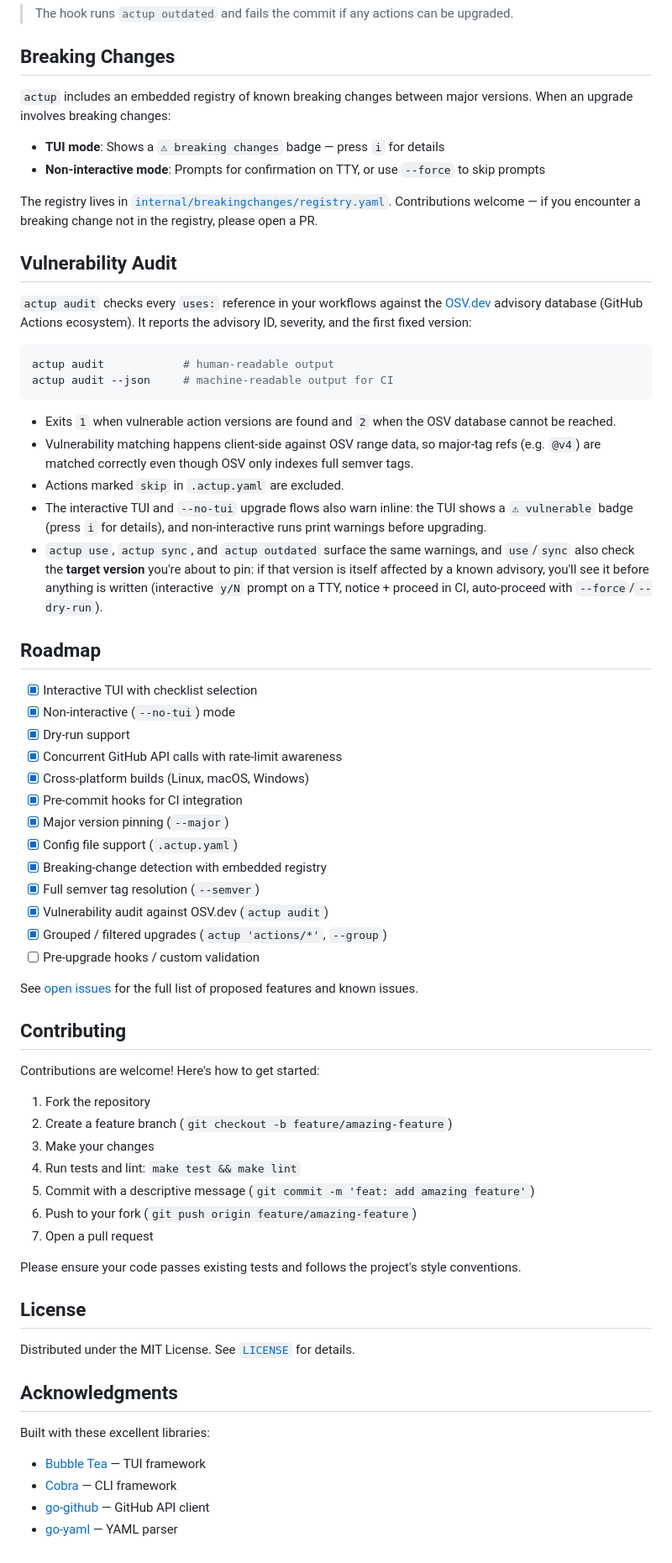
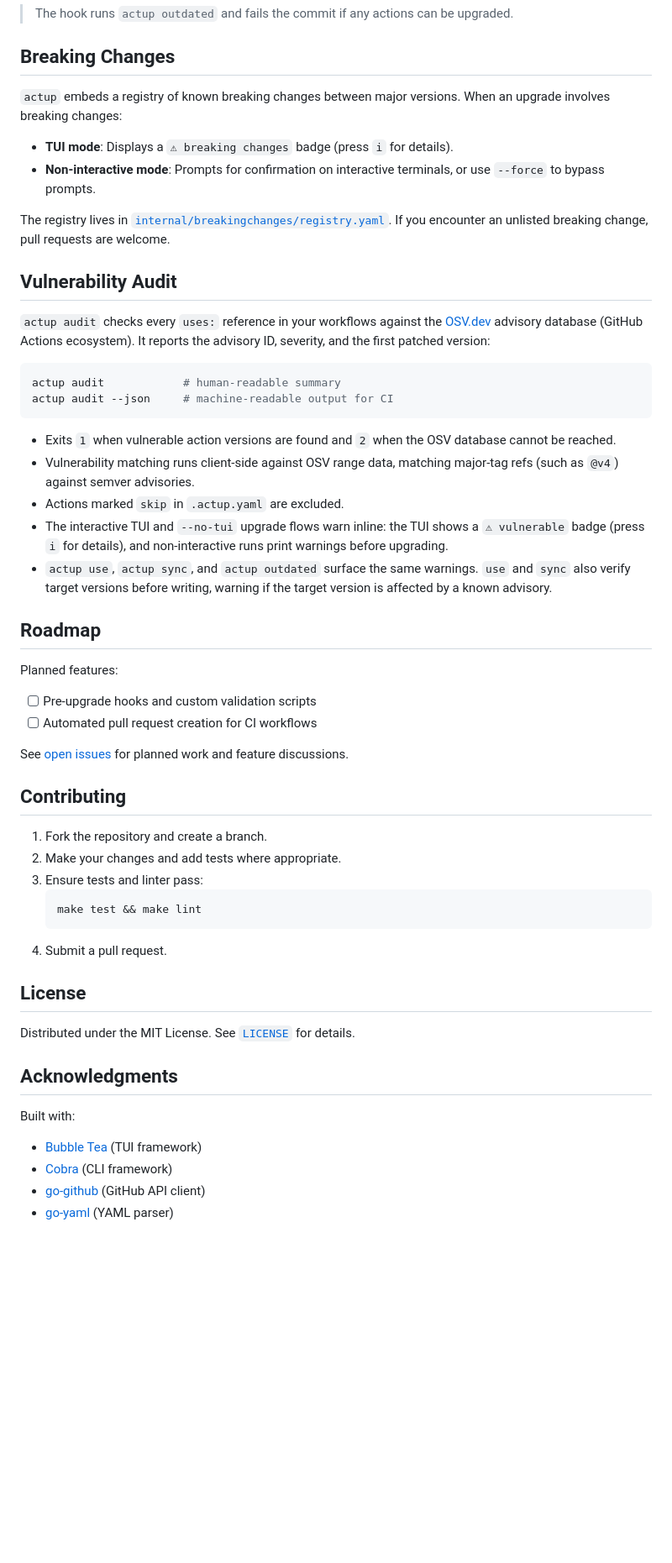
Before and after one commit to lynicis/actup, a Markdown page: README.md, the part around one of its changes. Shown at 84% size. Rendered like a GitHub page; blank space fills up the shorter version.

````diff
--- a/README.md
+++ b/README.md
@@ -536,59 +525,45 @@ repos:
 
 ## Breaking Changes
 
-`actup` includes an embedded registry of known breaking changes between major versions. When an upgrade involves breaking changes:
+`actup` embeds a registry of known breaking changes between major versions. When an upgrade involves breaking changes:
 
-- **TUI mode**: Shows a `⚠ breaking changes` badge — press `i` for details
-- **Non-interactive mode**: Prompts for confirmation on TTY, or use `--force` to skip prompts
+- **TUI mode**: Displays a `⚠ breaking changes` badge (press `i` for details).
+- **Non-interactive mode**: Prompts for confirmation on interactive terminals, or use `--force` to bypass prompts.
 
-The registry lives in [`internal/breakingchanges/registry.yaml`](internal/breakingchanges/registry.yaml). Contributions welcome — if you encounter a breaking change not in the registry, please open a PR.
+The registry lives in [`internal/breakingchanges/registry.yaml`](internal/breakingchanges/registry.yaml). If you encounter an unlisted breaking change, pull requests are welcome.
 
 ## Vulnerability Audit
 
-`actup audit` checks every `uses:` reference in your workflows against the [OSV.dev](https://osv.dev) advisory database (GitHub Actions ecosystem). It reports the advisory ID, severity, and the first fixed version:
+`actup audit` checks every `uses:` reference in your workflows against the [OSV.dev](https://osv.dev) advisory database (GitHub Actions ecosystem). It reports the advisory ID, severity, and the first patched version:
 
-```bash
-actup audit            # human-readable output
+```sh
+actup audit            # human-readable summary
 actup audit --json     # machine-readable output for CI
 ```
 
 - Exits `1` when vulnerable action versions are found and `2` when the OSV database cannot be reached.
-- Vulnerability matching happens client-side against OSV range data, so major-tag refs (e.g. `@v4`) are matched correctly even though OSV only indexes full semver tags.
+- Vulnerability matching runs client-side against OSV range data, matching major-tag refs (such as `@v4`) against semver advisories.
 - Actions marked `skip` in `.actup.yaml` are excluded.
-- The interactive TUI and `--no-tui` upgrade flows also warn inline: the TUI shows a `⚠ vulnerable` badge (press `i` for details), and non-interactive runs print warnings before upgrading.
-- `actup use`, `actup sync`, and `actup outdated` surface the same warnings, and `use`/`sync` also check the **target version** you're about to pin: if that version is itself affected by a known advisory, you'll see it before anything is written (interactive `y/N` prompt on a TTY, notice + proceed in CI, auto-proceed with `--force`/`--dry-run`).
+- The interactive TUI and `--no-tui` upgrade flows warn inline: the TUI shows a `⚠ vulnerable` badge (press `i` for details), and non-interactive runs print warnings before upgrading.
+- `actup use`, `actup sync`, and `actup outdated` surface the same warnings. `use` and `sync` also verify target versions before writing, warning if the target version is affected by a known advisory.
 
 ## Roadmap
 
-- [x] Interactive TUI with checklist selection
-- [x] Non-interactive (`--no-tui`) mode
-- [x] Dry-run support
-- [x] Concurrent GitHub API calls with rate-limit awareness
-- [x] Cross-platform builds (Linux, macOS, Windows)
-- [x] Pre-commit hooks for CI integration
-- [x] Major version pinning (`--major`)
-- [x] Config file support (`.actup.yaml`)
-- [x] Breaking-change detection with embedded registry
-- [x] Full semver tag resolution (`--semver`)
-- [x] Vulnerability audit against OSV.dev (`actup audit`)
-- [x] Grouped / filtered upgrades (`actup 'actions/*'`, `--group`)
-- [ ] Pre-upgrade hooks / custom validation
+Planned features:
+- [ ] Pre-upgrade hooks and custom validation scripts
+- [ ] Automated pull request creation for CI workflows
 
-See [open issues](https://github.com/lynicis/actup/issues) for the full list of proposed features and known issues.
+See [open issues](https://github.com/lynicis/actup/issues) for planned work and feature discussions.
 
 ## Contributing
 
-Contributions are welcome! Here's how to get started:
-
-1. Fork the repository
-2. Create a feature branch (`git checkout -b feature/amazing-feature`)
-3. Make your changes
-4. Run tests and lint: `make test && make lint`
-5. Commit with a descriptive message (`git commit -m 'feat: add amazing feature'`)
-6. Push to your fork (`git push origin feature/amazing-feature`)
-7. Open a pull request
-
-Please ensure your code passes existing tests and follows the project's style conventions.
+1. Fork the repository and create a branch.
+2. Make your changes and add tests where appropriate.
+3. Ensure tests and linter pass:
+   ```sh
+   make test && make lint
+   ```
+4. Submit a pull request.
 
 ## License
 
@@ -596,9 +571,8 @@ Distributed under the MIT License. See [`LICENSE`](LICENSE) for details.
 
 ## Acknowledgments
 
-Built with these excellent libraries:
-
-- [Bubble Tea](https://github.com/charmbracelet/bubbletea) — TUI framework
-- [Cobra](https://github.com/spf13/cobra) — CLI framework
-- [go-github](https://github.com/google/go-github) — GitHub API client
-- [go-yaml](https://github.com/goccy/go-yaml) — YAML parser
+Built with:
+- [Bubble Tea](https://github.com/charmbracelet/bubbletea) (TUI framework)
+- [Cobra](https://github.com/spf13/cobra) (CLI framework)
+- [go-github](https://github.com/google/go-github) (GitHub API client)
+- [go-yaml](https://github.com/goccy/go-yaml) (YAML parser)
````
Also changed, not shown: other parts of README.md (+46 -57 lines), graphify-out/2026-11-15/GRAPH_REPORT.md (+5 -5 lines), graphify-out/GRAPH_REPORT.md (+80 -50 lines), docs/demo.gif, 8 other files.
